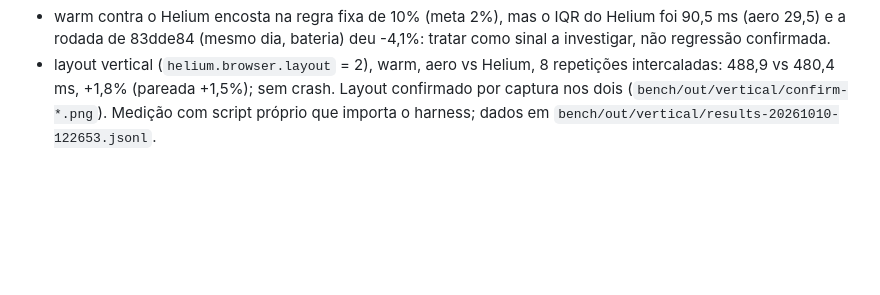
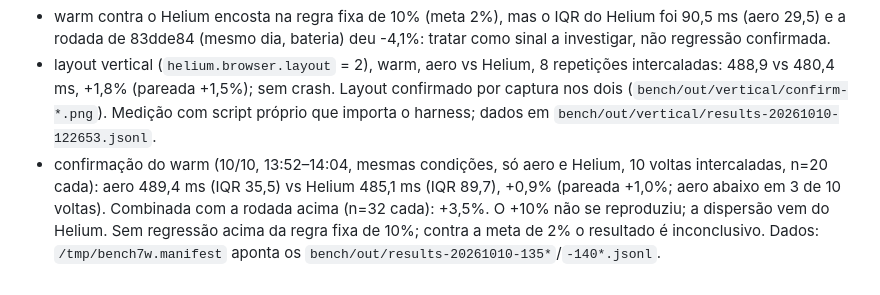
Before and after one commit to newcortexbr/aerographene, a Markdown page: docs/BASELINE.md, the part around the change. Rendered like a GitHub page; blank space fills up the shorter version.

Commit message:
docs: confirmação do warm aero vs Helium (7fa451f)

```diff
--- a/docs/BASELINE.md
+++ b/docs/BASELINE.md
@@ -66,3 +66,4 @@ Ordem intercalada: uma chamada do harness por navegador por volta, ordem inverti
 
 - warm contra o Helium encosta na regra fixa de 10% (meta 2%), mas o IQR do Helium foi 90,5 ms (aero 29,5) e a rodada de 83dde84 (mesmo dia, bateria) deu -4,1%: tratar como sinal a investigar, não regressão confirmada.
 - layout vertical (`helium.browser.layout` = 2), warm, aero vs Helium, 8 repetições intercaladas: 488,9 vs 480,4 ms, +1,8% (pareada +1,5%); sem crash. Layout confirmado por captura nos dois (`bench/out/vertical/confirm-*.png`). Medição com script próprio que importa o harness; dados em `bench/out/vertical/results-20261010-122653.jsonl`.
+- confirmação do warm (10/10, 13:52–14:04, mesmas condições, só aero e Helium, 10 voltas intercaladas, n=20 cada): aero 489,4 ms (IQR 35,5) vs Helium 485,1 ms (IQR 89,7), +0,9% (pareada +1,0%; aero abaixo em 3 de 10 voltas). Combinada com a rodada acima (n=32 cada): +3,5%. O +10% não se reproduziu; a dispersão vem do Helium. Sem regressão acima da regra fixa de 10%; contra a meta de 2% o resultado é inconclusivo. Dados: `/tmp/bench7w.manifest` aponta os `bench/out/results-20261010-135*`/`-140*.jsonl`.
```
